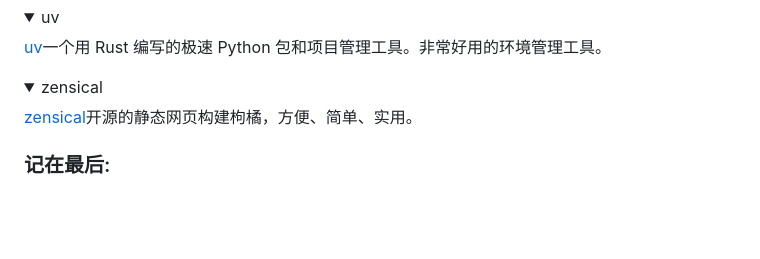
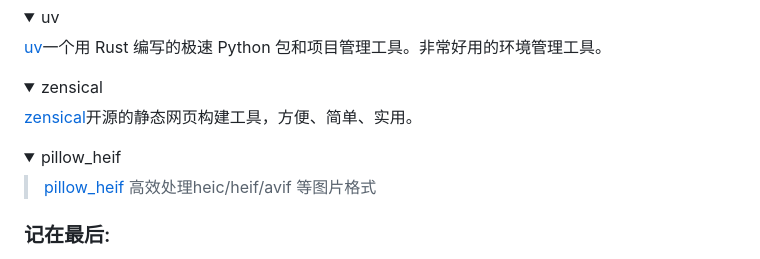
Before and after one commit to zhangxige/Python-UseFul, a Markdown page: README.md, the part around the change. GitHub-like rendering; blank space fills up the shorter version.

Commit message:
daily commit

```diff
--- a/README.md
+++ b/README.md
@@ -269,7 +269,14 @@ NetworkX是一个用Python语言开发的库，它提供了丰富的工具，用
 <details open>
 <summary>zensical</summary>
 
-[zensical](https://zensical.org/)开源的静态网页构建枸橘，方便、简单、实用。
+[zensical](https://zensical.org/)开源的静态网页构建工具，方便、简单、实用。
+</details>
+
+<details open>
+<summary>pillow_heif </summary>
+
+> [pillow_heif](https://github.com/bigcat88/pillow_heif) 高效处理heic/heif/avif 等图片格式
+
 </details>
 
 ### 记在最后:
```
